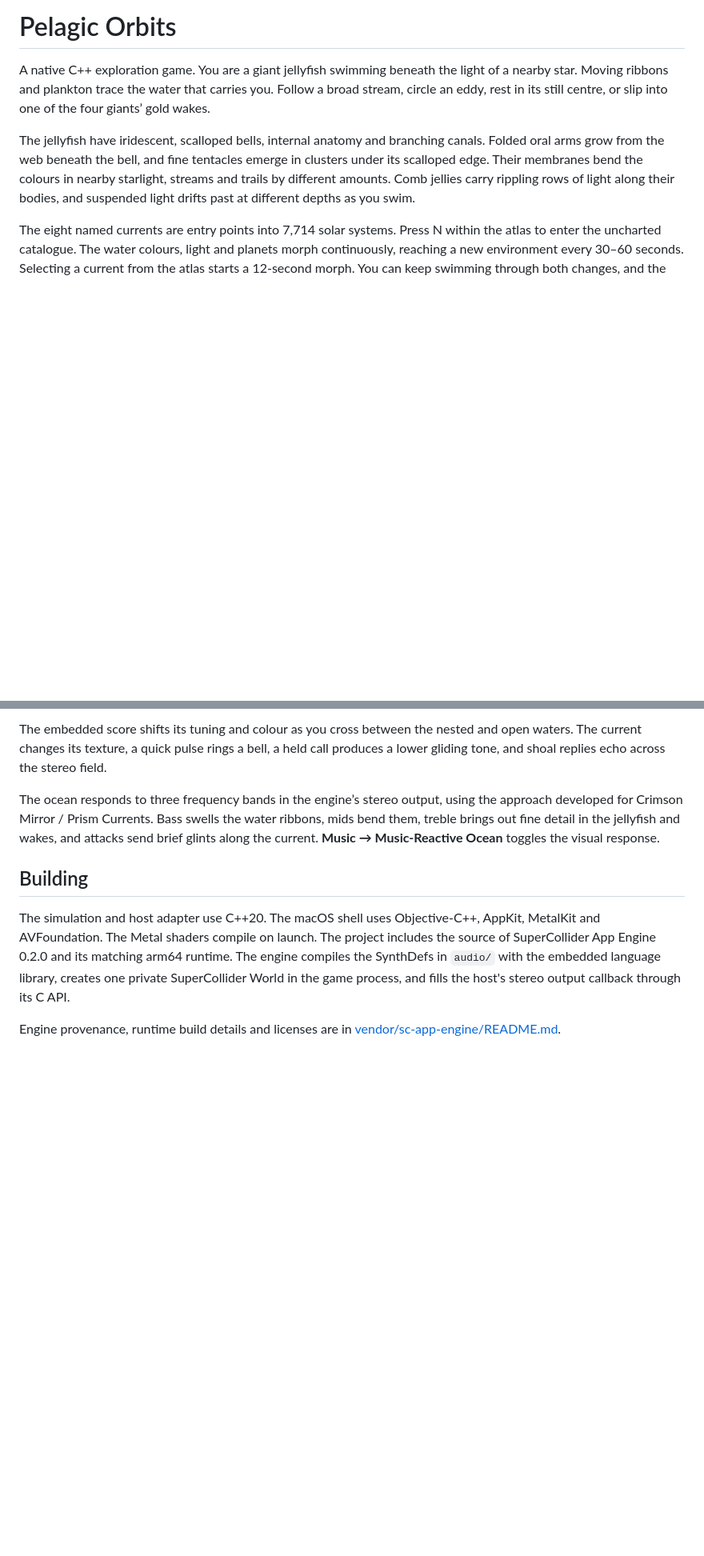
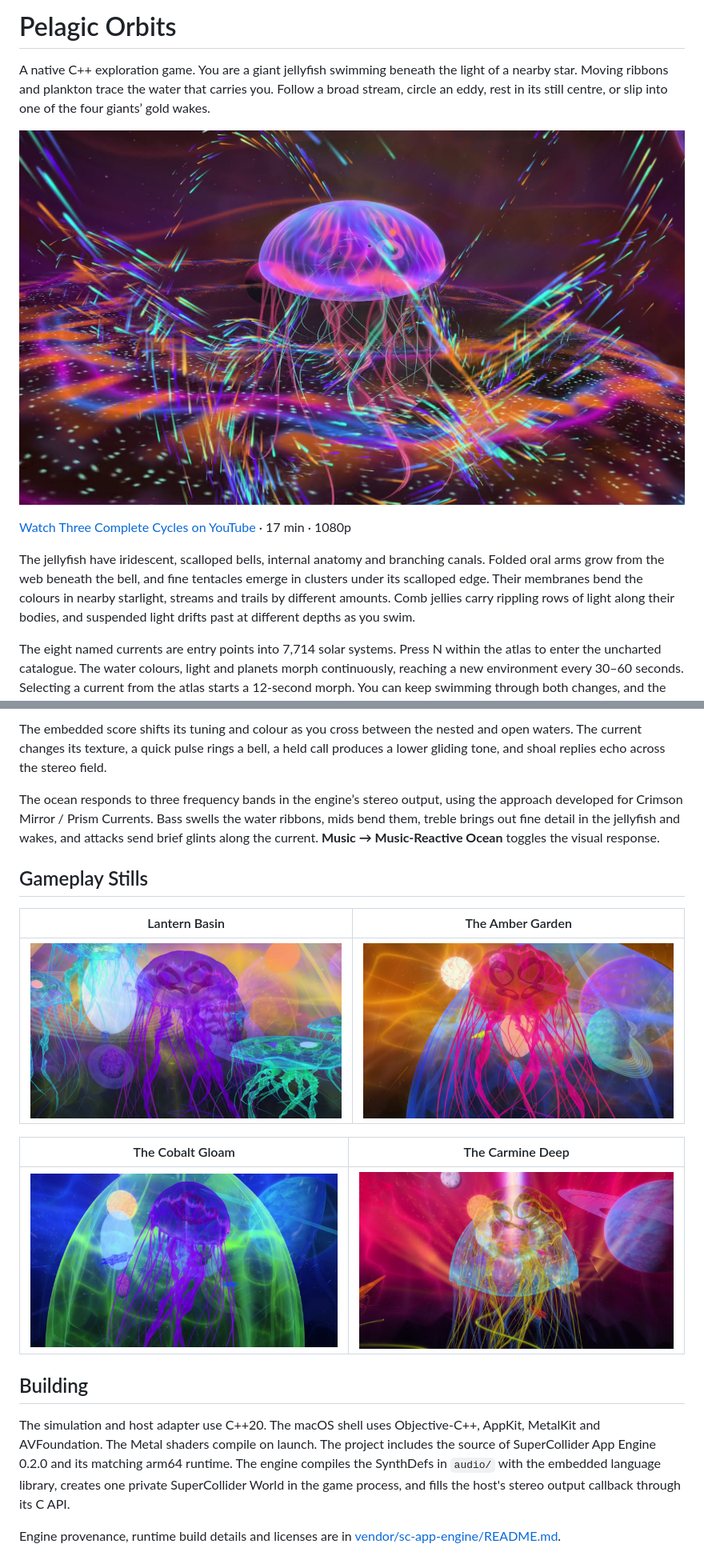
Before and after one commit to maetyu-d/jellyfish, a Markdown page: README.md, 2 parts joined by grey strips. Shown at 80% size. GitHub-like rendering; pictures changed too: docs/stills/amber-garden.jpg (added), docs/stills/carmine-deep.jpg (added), docs/stills/cobalt-gloam.jpg (added); blank space fills up the shorter version.

Commit message:
Show gameplay film and stills in README

```diff
--- a/README.md
+++ b/README.md
@@ -1,6 +1,10 @@
 # Pelagic Orbits
 
 A native C++ exploration game. You are a giant jellyfish swimming beneath the light of a nearby star. Moving ribbons and plankton trace the water that carries you. Follow a broad stream, circle an eddy, rest in its still centre, or slip into one of the four giants’ gold wakes.
+
+[![A colossal jellyfish suspended above a ring of luminous wakes against a dark sky](docs/stills/whirlpool-transformation.jpg)](https://youtu.be/SVCQqUjb1_M)
+
+[Watch Three Complete Cycles on YouTube](https://youtu.be/SVCQqUjb1_M) · 17 min · 1080p
 
 The jellyfish have iridescent, scalloped bells, internal anatomy and branching canals. Folded oral arms grow from the web beneath the bell, and fine tentacles emerge in clusters under its scalloped edge. Their membranes bend the colours in nearby starlight, streams and trails by different amounts. Comb jellies carry rippling rows of light along their bodies, and suspended light drifts past at different depths as you swim.
 
@@ -51,6 +55,16 @@ The embedded score shifts its tuning and colour as you cross between the nested
 
 The ocean responds to three frequency bands in the engine’s stereo output, using the approach developed for Crimson Mirror / Prism Currents. Bass swells the water ribbons, mids bend them, treble brings out fine detail in the jellyfish and wakes, and attacks send brief glints along the current. **Music → Music-Reactive Ocean** toggles the visual response.
 
+## Gameplay Stills
+
+| Lantern Basin | The Amber Garden |
+| --- | --- |
+| ![Violet and turquoise jellyfish drift beneath the outer bell](docs/stills/lantern-basin.jpg) | ![A magenta jellyfish swims through amber light beside a ringed planet](docs/stills/amber-garden.jpg) |
+
+| The Cobalt Gloam | The Carmine Deep |
+| --- | --- |
+| ![A purple jellyfish drifts beside a green bell glowing against cobalt water](docs/stills/cobalt-gloam.jpg) | ![Gold tentacles hang beneath a translucent blue bell in crimson water](docs/stills/carmine-deep.jpg) |
+
 ## Building
 
 The simulation and host adapter use C++20. The macOS shell uses Objective-C++, AppKit, MetalKit and AVFoundation. The Metal shaders compile on launch. The project includes the source of SuperCollider App Engine 0.2.0 and its matching arm64 runtime. The engine compiles the SynthDefs in `audio/` with the embedded language library, creates one private SuperCollider World in the game process, and fills the host's stereo output callback through its C API.
```
